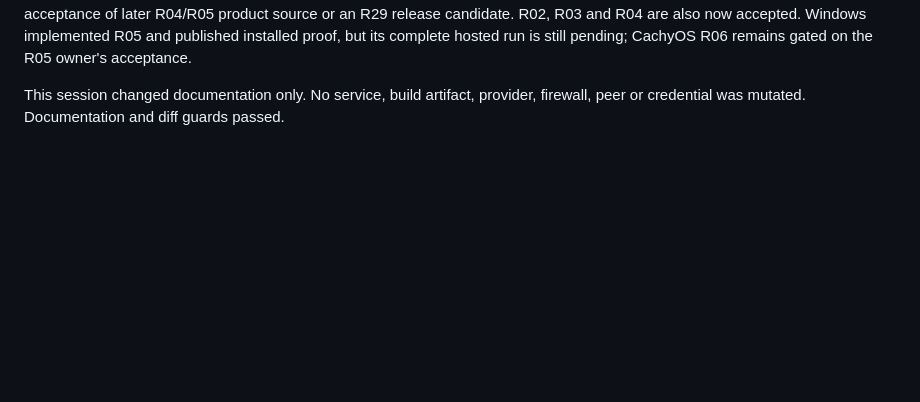
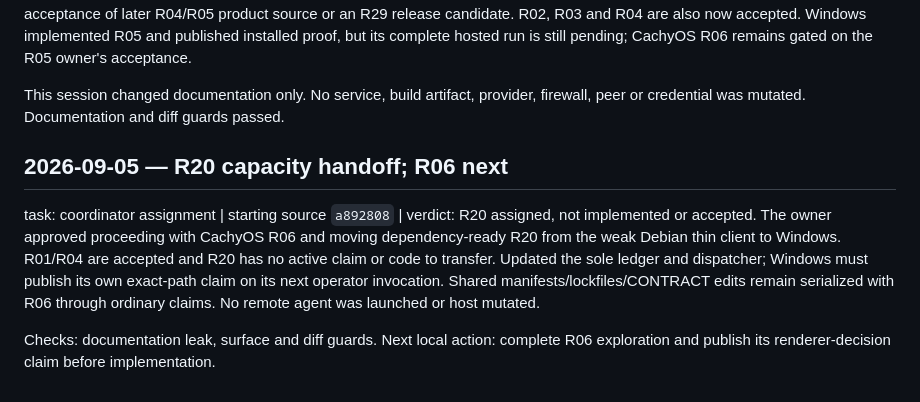
Before and after one commit to sylin-org/koi, a Markdown page: fleet/cachyos-linux/journal.md, the part around the change. Rendered like a GitHub page; blank space fills up the shorter version.

Commit message:
fleet: assign ready R20 certificate work to Windows

```diff
--- a/fleet/cachyos-linux/journal.md
+++ b/fleet/cachyos-linux/journal.md
@@ -313,3 +313,16 @@ is still pending; CachyOS R06 remains gated on the R05 owner's acceptance.
 
 This session changed documentation only. No service, build artifact, provider,
 firewall, peer or credential was mutated. Documentation and diff guards passed.
+
+## 2026-09-05 — R20 capacity handoff; R06 next
+
+task: coordinator assignment | starting source `a892808` | verdict: R20 assigned,
+not implemented or accepted. The owner approved proceeding with CachyOS R06 and
+moving dependency-ready R20 from the weak Debian thin client to Windows. R01/R04
+are accepted and R20 has no active claim or code to transfer. Updated the sole
+ledger and dispatcher; Windows must publish its own exact-path claim on its next
+operator invocation. Shared manifests/lockfiles/CONTRACT edits remain serialized
+with R06 through ordinary claims. No remote agent was launched or host mutated.
+
+Checks: documentation leak, surface and diff guards. Next local action: complete
+R06 exploration and publish its renderer-decision claim before implementation.
```
Also changed, not shown: fleet/delight-dispatch.md (+8 -1 lines), 1 other file.
